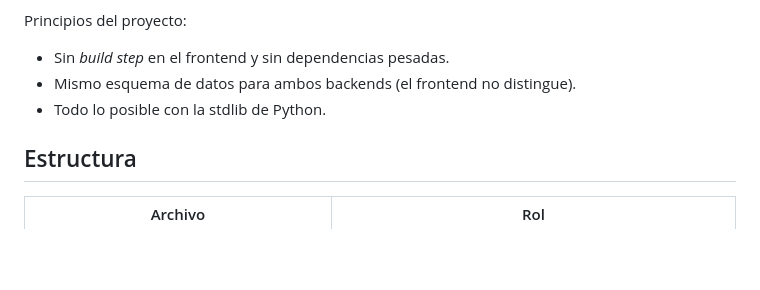
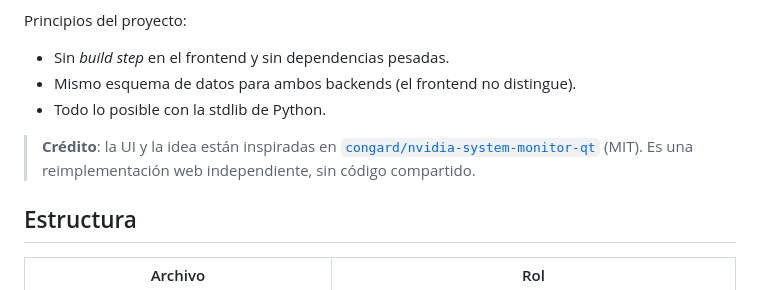
Before and after one commit to ppuertot/envy-monitor, a Markdown page: AGENTS.md, the part around the change. Drawn GitHub-style; blank space fills up the shorter version.

```diff
--- a/AGENTS.md
+++ b/AGENTS.md
@@ -15,6 +15,10 @@ Principios del proyecto:
 - Sin *build step* en el frontend y sin dependencias pesadas.
 - Mismo esquema de datos para ambos backends (el frontend no distingue).
 - Todo lo posible con la stdlib de Python.
+
+> **Crédito**: la UI y la idea están inspiradas en
+> [`congard/nvidia-system-monitor-qt`](https://github.com/congard/nvidia-system-monitor-qt)
+> (MIT). Es una reimplementación web independiente, sin código compartido.
 
 ## Estructura
 
```
Also changed, not shown: README.md (+10 -0 lines).
